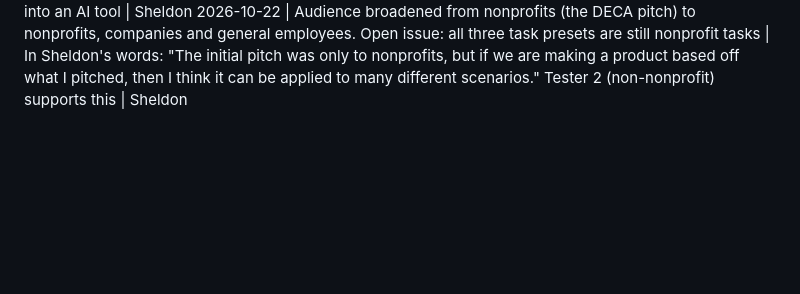
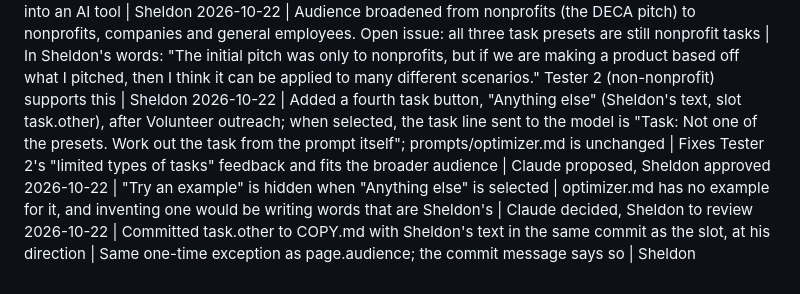
Before and after one commit to sheldonwspence-dev/Lumen, a Markdown page: DECISIONS.md, the part around the change. Drawn GitHub-style; blank space fills up the shorter version.

```diff
--- a/DECISIONS.md
+++ b/DECISIONS.md
@@ -38,3 +38,6 @@ Format: `YYYY-MM-DD | decision | why | decided by`
 2026-10-22 | Added page.audience, button.copy and button.copied to COPY.md with text and committed them in one separate commit, at Sheldon's direction | page.audience is Sheldon's sentence from chat; Copy and Copied are his prototype's words; this is a one-time exception to the empty-slots-only commit rule | Sheldon
 2026-10-22 | Added a Copy button to the AFTER card that copies the improved prompt and reads "Copied" for 1.5 seconds, the prototype's timing | Tester 1 and the page's purpose both point to taking the rewrite back into an AI tool | Sheldon
 2026-10-22 | Audience broadened from nonprofits (the DECA pitch) to nonprofits, companies and general employees. Open issue: all three task presets are still nonprofit tasks | In Sheldon's words: "The initial pitch was only to nonprofits, but if we are making a product based off what I pitched, then I think it can be applied to many different scenarios." Tester 2 (non-nonprofit) supports this | Sheldon
+2026-10-22 | Added a fourth task button, "Anything else" (Sheldon's text, slot task.other), after Volunteer outreach; when selected, the task line sent to the model is "Task: Not one of the presets. Work out the task from the prompt itself"; prompts/optimizer.md is unchanged | Fixes Tester 2's "limited types of tasks" feedback and fits the broader audience | Claude proposed, Sheldon approved
+2026-10-22 | "Try an example" is hidden when "Anything else" is selected | optimizer.md has no example for it, and inventing one would be writing words that are Sheldon's | Claude decided, Sheldon to review
+2026-10-22 | Committed task.other to COPY.md with Sheldon's text in the same commit as the slot, at his direction | Same one-time exception as page.audience; the commit message says so | Sheldon
```
Also changed, not shown: PROGRESS.md (+22 -0 lines).
